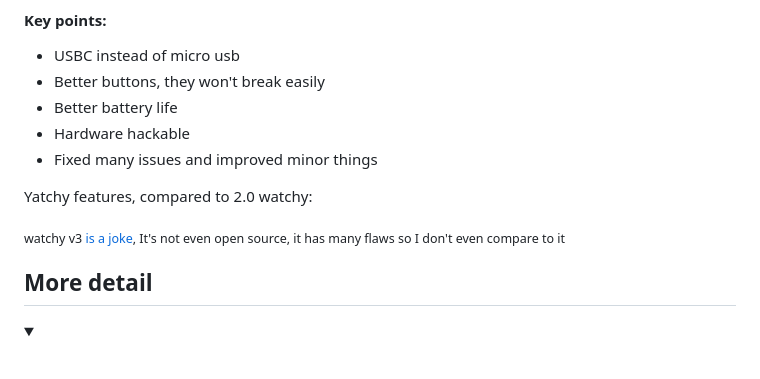
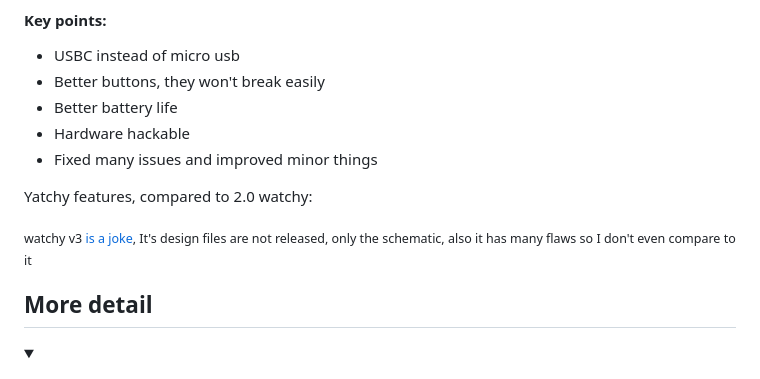
Before and after one commit to Szybet/Yatchy, a Markdown page: README.md, the part around the change. GitHub-like rendering; folded sections open.

```diff
--- a/README.md
+++ b/README.md
@@ -22,7 +22,7 @@ Yatchy is a full redesign, from the ground up of the well know [watchy](https://
 
 Yatchy features, compared to 2.0 watchy:
 
-<sub>watchy v3 <a href="https://github.com/Szybet/WatchySourcingHub#original-watchy-v3">is a joke</a>, It's not even open source, it has many flaws so I don't even compare to it</sub>
+<sub>watchy v3 <a href="https://github.com/Szybet/WatchySourcingHub#original-watchy-v3">is a joke</a>, It's design files are not released, only the schematic, also it has many flaws so I don't even compare to it</sub>
 
 ## More detail
 <details>
```
